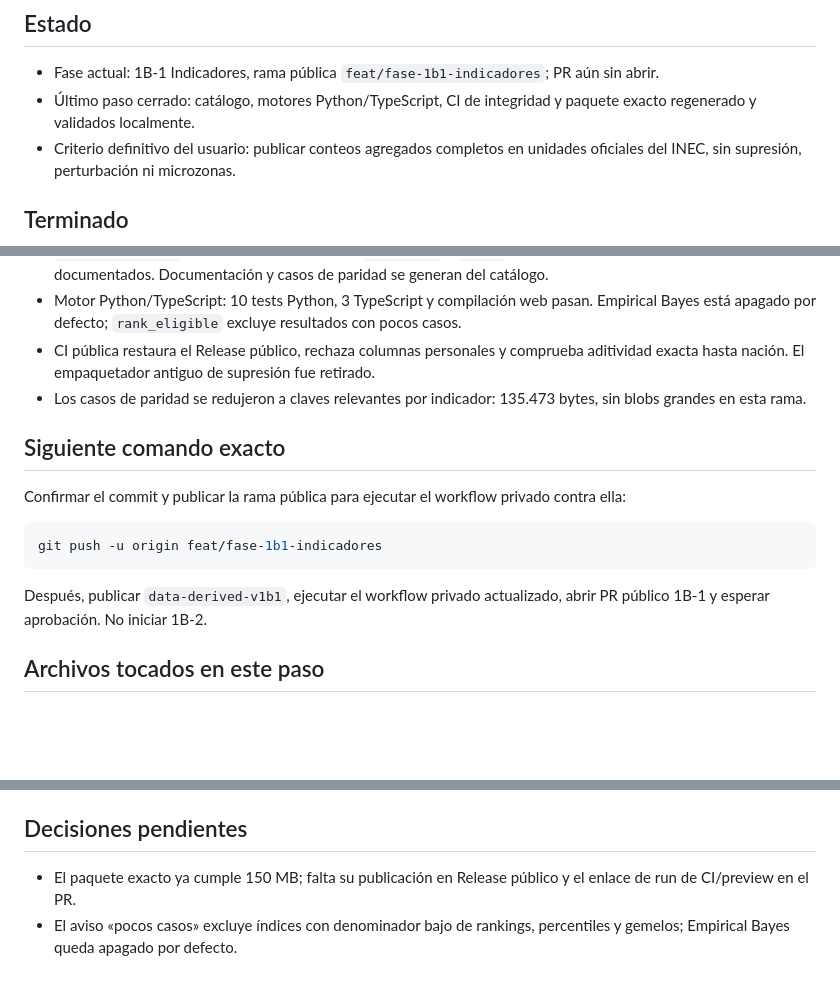
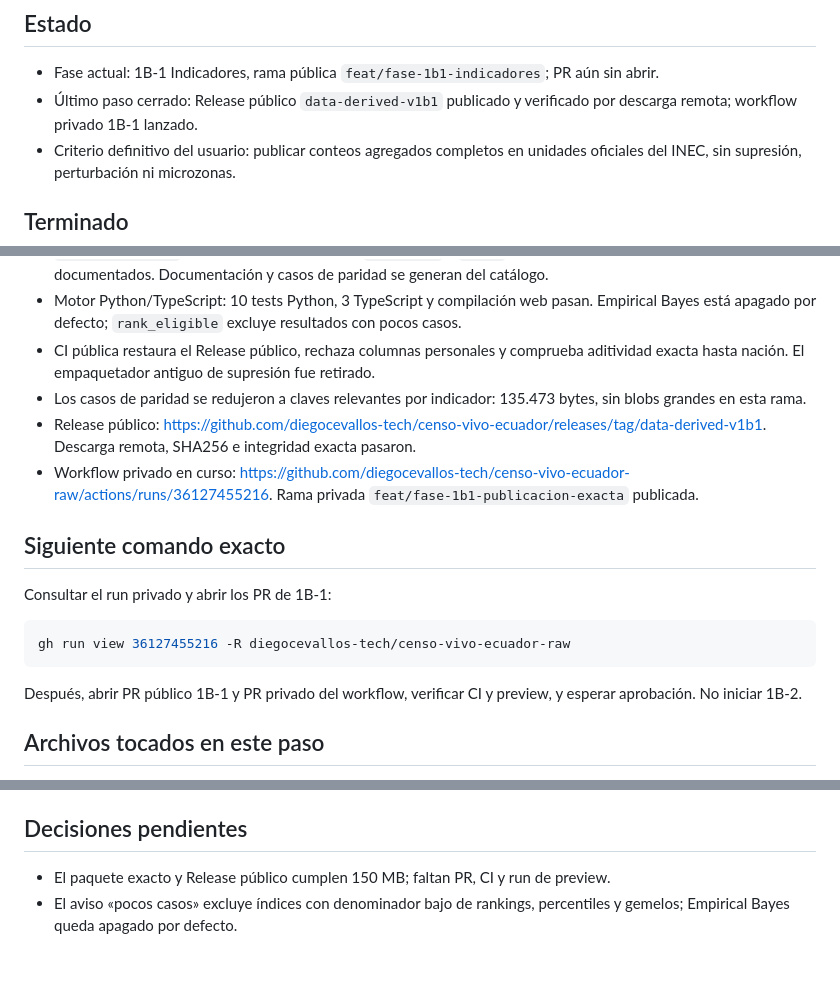
Before and after one commit to diegocevallos-tech/censo-vivo-ecuador, a Markdown page: HANDOFF.md, 3 parts joined by grey strips. GitHub-like rendering; blank space fills up the shorter version.

````diff
--- a/HANDOFF.md
+++ b/HANDOFF.md
@@ -3,7 +3,7 @@
 ## Estado
 
 - Fase actual: 1B-1 Indicadores, rama pública `feat/fase-1b1-indicadores`; PR aún sin abrir.
-- Último paso cerrado: catálogo, motores Python/TypeScript, CI de integridad y paquete exacto regenerado y validados localmente.
+- Último paso cerrado: Release público `data-derived-v1b1` publicado y verificado por descarga remota; workflow privado 1B-1 lanzado.
 - Criterio definitivo del usuario: publicar conteos agregados completos en unidades oficiales del INEC, sin supresión, perturbación ni microzonas.
 
 ## Terminado
@@ -19,16 +19,18 @@
 - Motor Python/TypeScript: 10 tests Python, 3 TypeScript y compilación web pasan. Empirical Bayes está apagado por defecto; `rank_eligible` excluye resultados con pocos casos.
 - CI pública restaura el Release público, rechaza columnas personales y comprueba aditividad exacta hasta nación. El empaquetador antiguo de supresión fue retirado.
 - Los casos de paridad se redujeron a claves relevantes por indicador: 135.473 bytes, sin blobs grandes en esta rama.
+- Release público: https://github.com/diegocevallos-tech/censo-vivo-ecuador/releases/tag/data-derived-v1b1. Descarga remota, SHA256 e integridad exacta pasaron.
+- Workflow privado en curso: https://github.com/diegocevallos-tech/censo-vivo-ecuador-raw/actions/runs/36127455216. Rama privada `feat/fase-1b1-publicacion-exacta` publicada.
 
 ## Siguiente comando exacto
 
-Confirmar el commit y publicar la rama pública para ejecutar el workflow privado contra ella:
+Consultar el run privado y abrir los PR de 1B-1:
 
 ```sh
-git push -u origin feat/fase-1b1-indicadores
+gh run view 36127455216 -R diegocevallos-tech/censo-vivo-ecuador-raw
 ```
 
-Después, publicar `data-derived-v1b1`, ejecutar el workflow privado actualizado, abrir PR público 1B-1 y esperar aprobación. No iniciar 1B-2.
+Después, abrir PR público 1B-1 y PR privado del workflow, verificar CI y preview, y esperar aprobación. No iniciar 1B-2.
 
 ## Archivos tocados en este paso
 
@@ -41,5 +43,5 @@ Después, publicar `data-derived-v1b1`, ejecutar el workflow privado actualizado
 
 ## Decisiones pendientes
 
-- El paquete exacto ya cumple 150 MB; falta su publicación en Release público y el enlace de run de CI/preview en el PR.
+- El paquete exacto y Release público cumplen 150 MB; faltan PR, CI y run de preview.
 - El aviso «pocos casos» excluye índices con denominador bajo de rankings, percentiles y gemelos; Empirical Bayes queda apagado por defecto.
````
Also changed, not shown: docs/fase1b1_report.md (+2 -0 lines).
